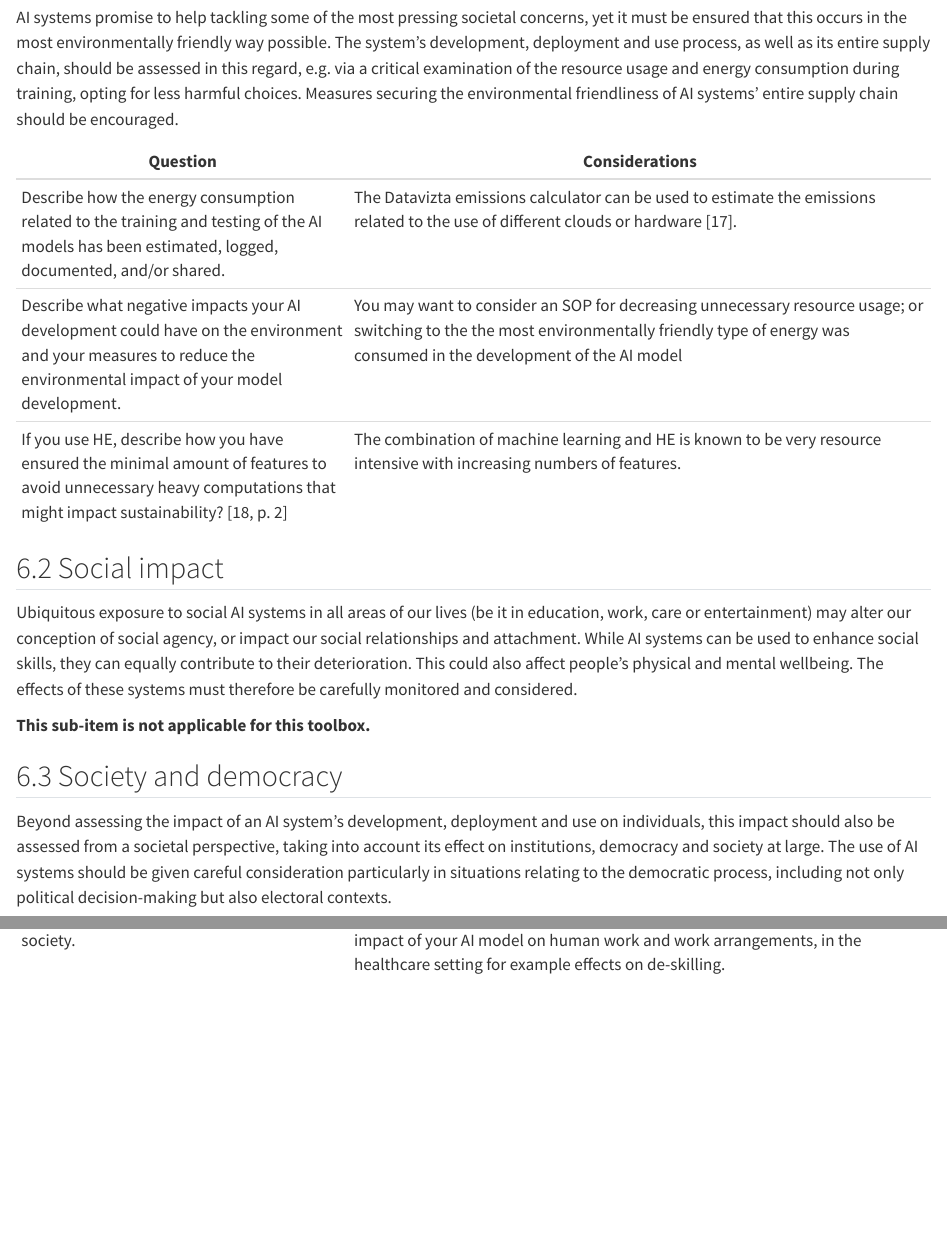
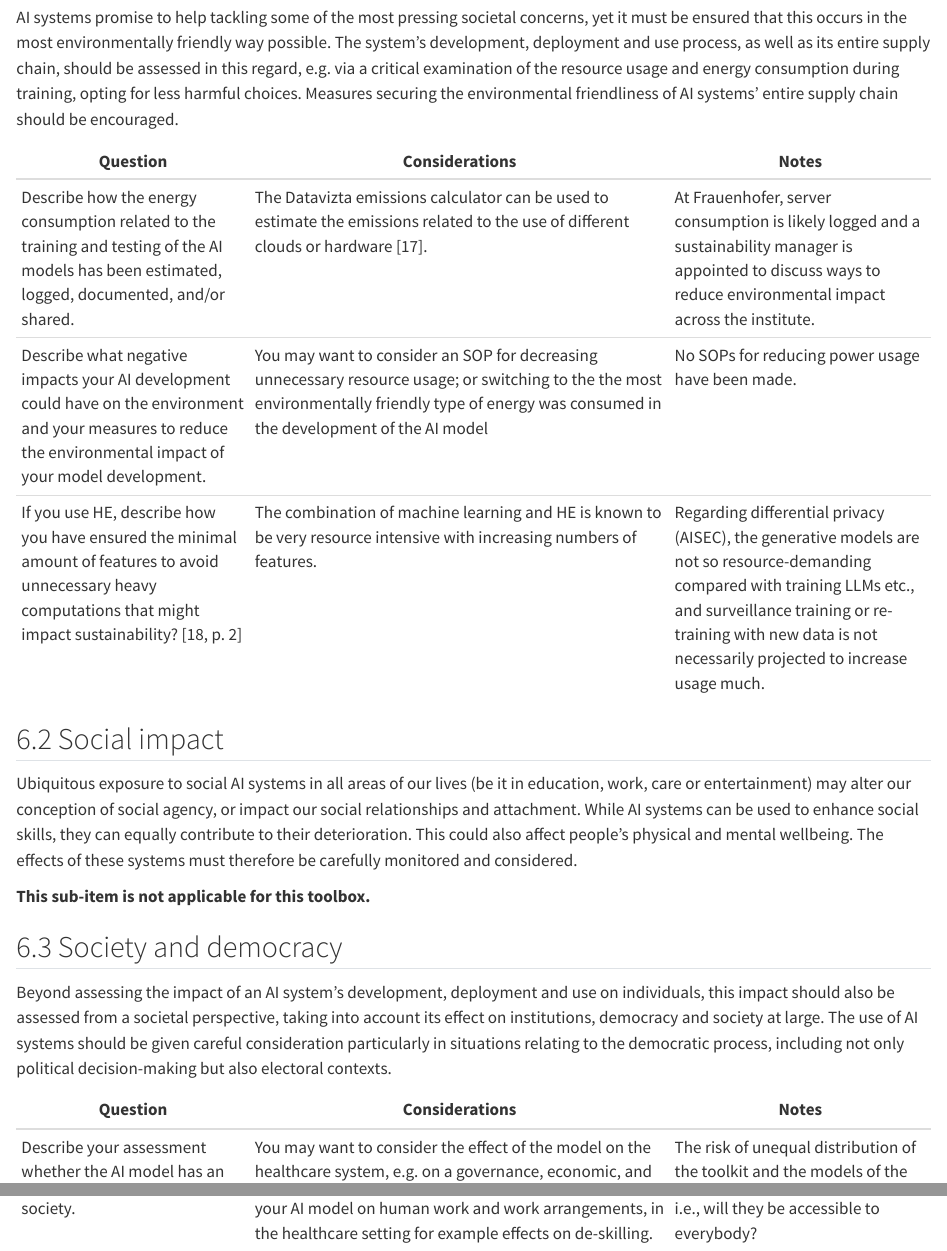
Before and after one commit to isabel-1712/anonymed-framework, a Quarto document (6_sus.qmd): the page in a window 1100 px wide, from 260 px down, and a second part further down, joined at a grey line. Rendered offline with R 4.5, knitr and Pandoc in place of Quarto, with nearby package versions.

Commit message:
Add Notes section

```diff
--- a/6_sus.qmd
+++ b/6_sus.qmd
@@ -6,11 +6,11 @@ In line with the principles of fairness and prevention of harm, the broader soci
 
 AI systems promise to help tackling some of the most pressing societal concerns, yet it must be ensured that this occurs in the most environmentally friendly way possible. The system’s development, deployment and use process, as well as its entire supply chain, should be assessed in this regard, e.g. via a critical examination of the resource usage and energy consumption during training, opting for less harmful choices. Measures securing the environmental friendliness of AI systems’ entire supply chain should be encouraged.
 
-| **Question**        | **Considerations**                     |
-|----------------------|---------------------------------------|
-| Describe how the energy consumption related to the training and testing of the AI models has been estimated, logged, documented, and/or shared.| The Datavizta emissions calculator can be used to estimate the emissions related to the use of different clouds or hardware [17].|
-| Describe what negative impacts your AI development could have on the environment and your measures to reduce the environmental impact of your model development.| You may want to consider an SOP for decreasing unnecessary resource usage; or switching to the the most environmentally friendly type of energy was consumed in the development of the AI model|
-| If you use HE, describe how you have ensured the minimal amount of features to avoid unnecessary heavy computations that might impact sustainability? [18, p. 2]| The combination of machine learning and HE is known to be very resource intensive with increasing numbers of features.|
+| **Question**        | **Considerations**                     | **Notes**              |
+|----------------------|---------------------------------------|------------------------|
+| Describe how the energy consumption related to the training and testing of the AI models has been estimated, logged, documented, and/or shared.| The Datavizta emissions calculator can be used to estimate the emissions related to the use of different clouds or hardware [17].| At Frauenhofer, server consumption is likely logged and a sustainability manager is appointed to discuss ways to reduce environmental impact across the institute.|
+| Describe what negative impacts your AI development could have on the environment and your measures to reduce the environmental impact of your model development.| You may want to consider an SOP for decreasing unnecessary resource usage; or switching to the the most environmentally friendly type of energy was consumed in the development of the AI model| No SOPs for reducing power usage have been made.|
+| If you use HE, describe how you have ensured the minimal amount of features to avoid unnecessary heavy computations that might impact sustainability? [18, p. 2]| The combination of machine learning and HE is known to be very resource intensive with increasing numbers of features.| Regarding differential privacy (AISEC), the generative models are not so resource-demanding compared with training LLMs etc., and surveillance training or re-training with new data is not necessarily projected to increase usage much.|
 
 ## 6.2	Social impact
 
@@ -27 +25,3 @@ Beyond assessing the impact of an AI system’s development, deployment and use
-| Describe your assessment whether the AI model has an impact on institutions or the society.| You may want to consider the effect of the model on the healthcare system, e.g. on a governance, economic, and staffing level. You may want to consider the impact of your AI model on human work and work arrangements, in the healthcare setting for example effects on de-skilling.|
+| **Question**        | **Considerations**                     | **Notes**              |
+|----------------------|---------------------------------------|------------------------|
+| Describe your assessment whether the AI model has an impact on institutions or the society.| You may want to consider the effect of the model on the healthcare system, e.g. on a governance, economic, and staffing level. You may want to consider the impact of your AI model on human work and work arrangements, in the healthcare setting for example effects on de-skilling.| The risk of unequal distribution of the toolkit and the models of the toolkit is an outstanding question, i.e., will they be accessible to everybody?|
```
Also changed, not shown: 6_sus.qmd (2 more changed lines).
